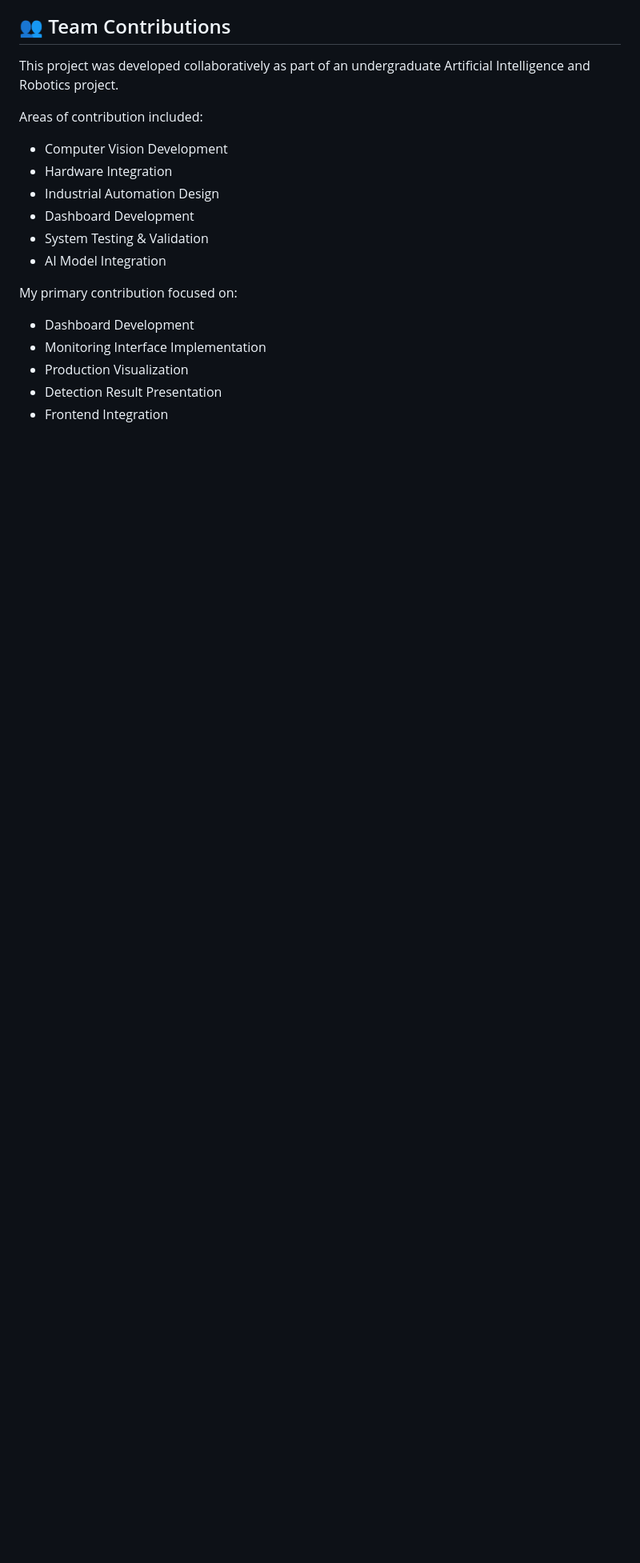
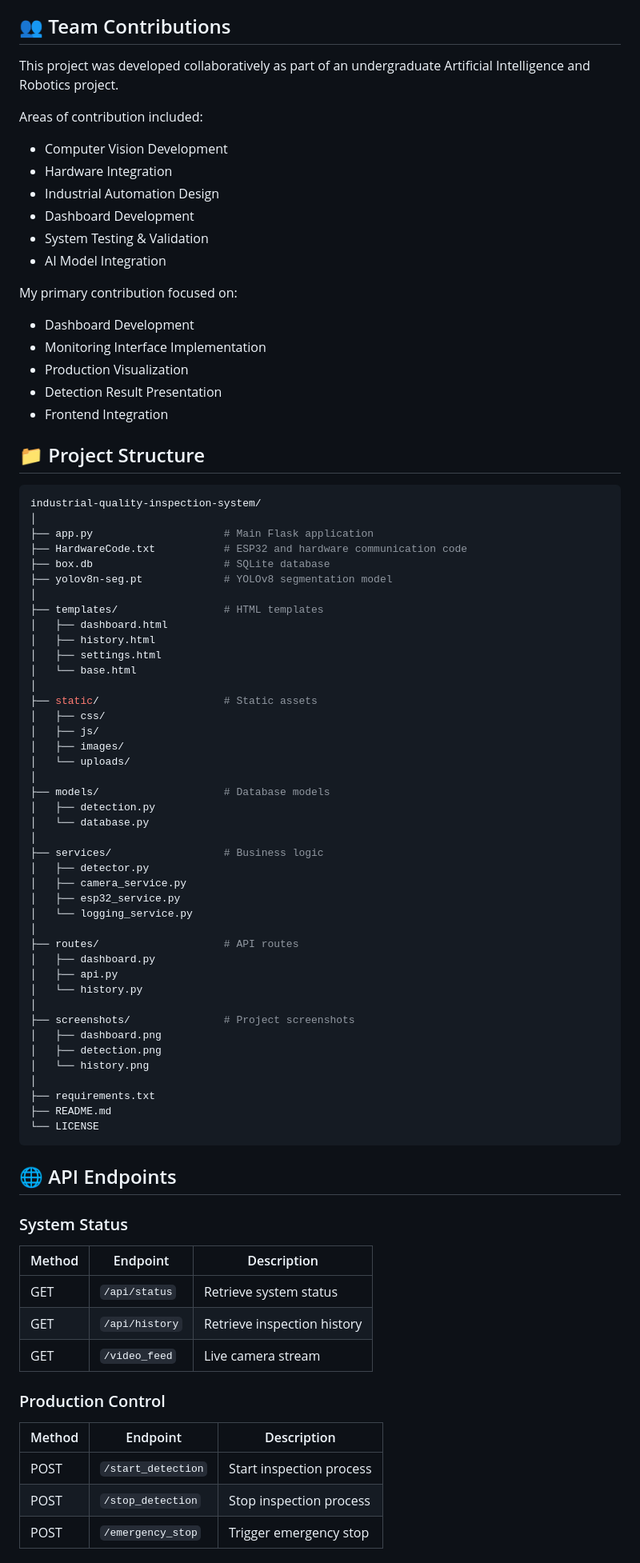
Before and after one commit to sahoyy/industrial-quality-inspection-system, a Markdown page: README.md, the part around one of its changes. Shown at 80% size. Rendered like a GitHub page; blank space fills up the shorter version.

````diff
--- a/README.md
+++ b/README.md
@@ -237,3 +237,67 @@ My primary contribution focused on:
 - Production Visualization
 - Detection Result Presentation
 - Frontend Integration
+## 📁 Project Structure
+
+```bash
+industrial-quality-inspection-system/
+│
+├── app.py                     # Main Flask application
+├── HardwareCode.txt           # ESP32 and hardware communication code
+├── box.db                     # SQLite database
+├── yolov8n-seg.pt             # YOLOv8 segmentation model
+│
+├── templates/                 # HTML templates
+│   ├── dashboard.html
+│   ├── history.html
+│   ├── settings.html
+│   └── base.html
+│
+├── static/                    # Static assets
+│   ├── css/
+│   ├── js/
+│   ├── images/
+│   └── uploads/
+│
+├── models/                    # Database models
+│   ├── detection.py
+│   └── database.py
+│
+├── services/                  # Business logic
+│   ├── detector.py
+│   ├── camera_service.py
+│   ├── esp32_service.py
+│   └── logging_service.py
+│
+├── routes/                    # API routes
+│   ├── dashboard.py
+│   ├── api.py
+│   └── history.py
+│
+├── screenshots/               # Project screenshots
+│   ├── dashboard.png
+│   ├── detection.png
+│   └── history.png
+│
+├── requirements.txt
+├── README.md
+└── LICENSE
+```
+## 🌐 API Endpoints
+
+### System Status
+
+| Method | Endpoint | Description |
+|----------|----------|-------------|
+| GET | `/api/status` | Retrieve system status |
+| GET | `/api/history` | Retrieve inspection history |
+| GET | `/video_feed` | Live camera stream |
+
+### Production Control
+
+| Method | Endpoint | Description |
+|----------|----------|-------------|
+| POST | `/start_detection` | Start inspection process |
+| POST | `/stop_detection` | Stop inspection process |
+| POST | `/emergency_stop` | Trigger emergency stop |
+
````
Also changed, not shown: other parts of README.md (+19 -0 lines).
